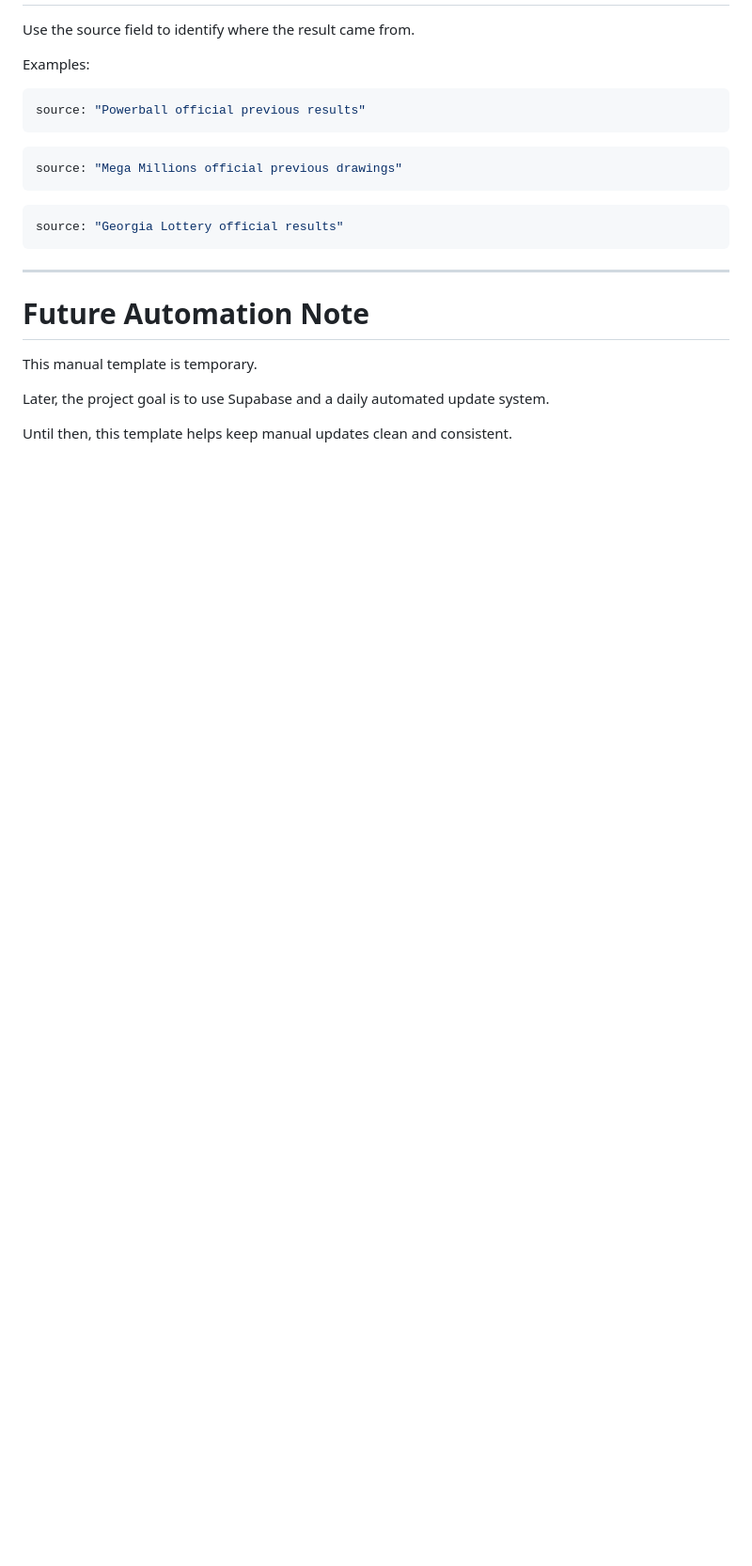
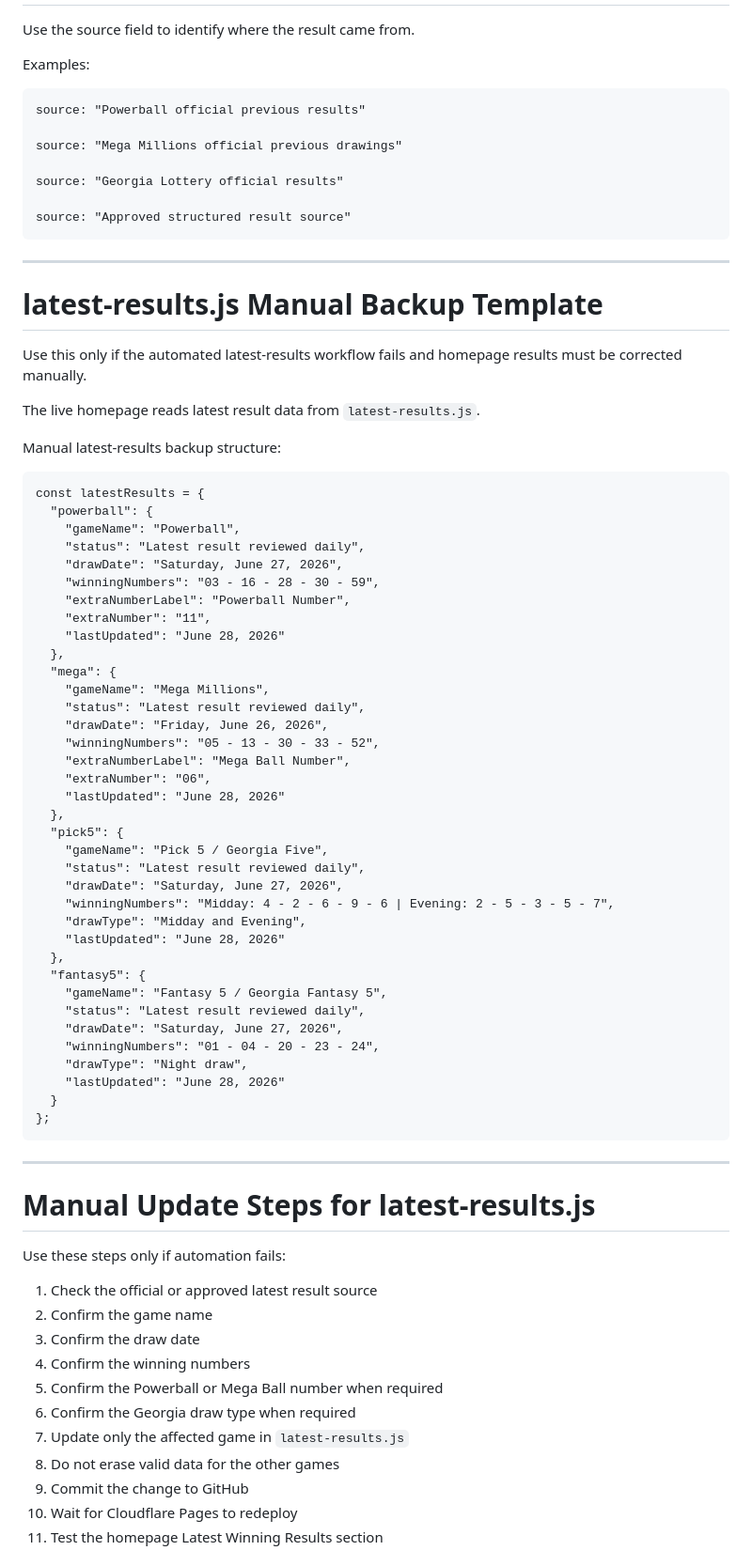
Before and after one commit to bconcept101/lottery-number-generator, a Markdown page: DATABASE-MANUAL-TEMPLATE.md, the part around one of its changes. Shown at 94% size. Drawn GitHub-style; blank space fills up the shorter version.

````diff
--- a/DATABASE-MANUAL-TEMPLATE.md
+++ b/DATABASE-MANUAL-TEMPLATE.md
@@ -336,24 +398,76 @@ Use the source field to identify where the result came from.
 
 Examples:
 
-```javascript
-source: "Powerball official previous results"
-```
+    source: "Powerball official previous results"
 
-```javascript
-source: "Mega Millions official previous drawings"
-```
+    source: "Mega Millions official previous drawings"
 
-```javascript
-source: "Georgia Lottery official results"
-```
+    source: "Georgia Lottery official results"
+
+    source: "Approved structured result source"
 
 ---
 
-# Future Automation Note
+# latest-results.js Manual Backup Template
 
-This manual template is temporary.
+Use this only if the automated latest-results workflow fails and homepage results must be corrected manually.
 
-Later, the project goal is to use Supabase and a daily automated update system.
+The live homepage reads latest result data from `latest-results.js`.
 
-Until then, this template helps keep manual updates clean and consistent.
+Manual latest-results backup structure:
+
+    const latestResults = {
+      "powerball": {
+        "gameName": "Powerball",
+        "status": "Latest result reviewed daily",
+        "drawDate": "Saturday, June 27, 2026",
+        "winningNumbers": "03 - 16 - 28 - 30 - 59",
+        "extraNumberLabel": "Powerball Number",
+        "extraNumber": "11",
+        "lastUpdated": "June 28, 2026"
+      },
+      "mega": {
+        "gameName": "Mega Millions",
+        "status": "Latest result reviewed daily",
+        "drawDate": "Friday, June 26, 2026",
+        "winningNumbers": "05 - 13 - 30 - 33 - 52",
+        "extraNumberLabel": "Mega Ball Number",
+        "extraNumber": "06",
+        "lastUpdated": "June 28, 2026"
+      },
+      "pick5": {
+        "gameName": "Pick 5 / Georgia Five",
+        "status": "Latest result reviewed daily",
+        "drawDate": "Saturday, June 27, 2026",
+        "winningNumbers": "Midday: 4 - 2 - 6 - 9 - 6 | Evening: 2 - 5 - 3 - 5 - 7",
+        "drawType": "Midday and Evening",
+        "lastUpdated": "June 28, 2026"
+      },
+      "fantasy5": {
+        "gameName": "Fantasy 5 / Georgia Fantasy 5",
+        "status": "Latest result reviewed daily",
+        "drawDate": "Saturday, June 27, 2026",
+        "winningNumbers": "01 - 04 - 20 - 23 - 24",
+        "drawType": "Night draw",
+        "lastUpdated": "June 28, 2026"
+      }
+    };
+
+---
+
+# Manual Update Steps for latest-results.js
+
+Use these steps only if automation fails:
+
+1. Check the official or approved latest result source
+2. Confirm the game name
+3. Confirm the draw date
+4. Confirm the winning numbers
+5. Confirm the Powerball or Mega Ball number when required
+6. Confirm the Georgia draw type when required
+7. Update only the affected game in `latest-results.js`
+8. Do not erase valid data for the other games
+9. Commit the change to GitHub
+10. Wait for Cloudflare Pages to redeploy
+11. Test the homepage Latest Winning Results section
+
````
Also changed, not shown: other parts of DATABASE-MANUAL-TEMPLATE.md (+302 -183 lines).
